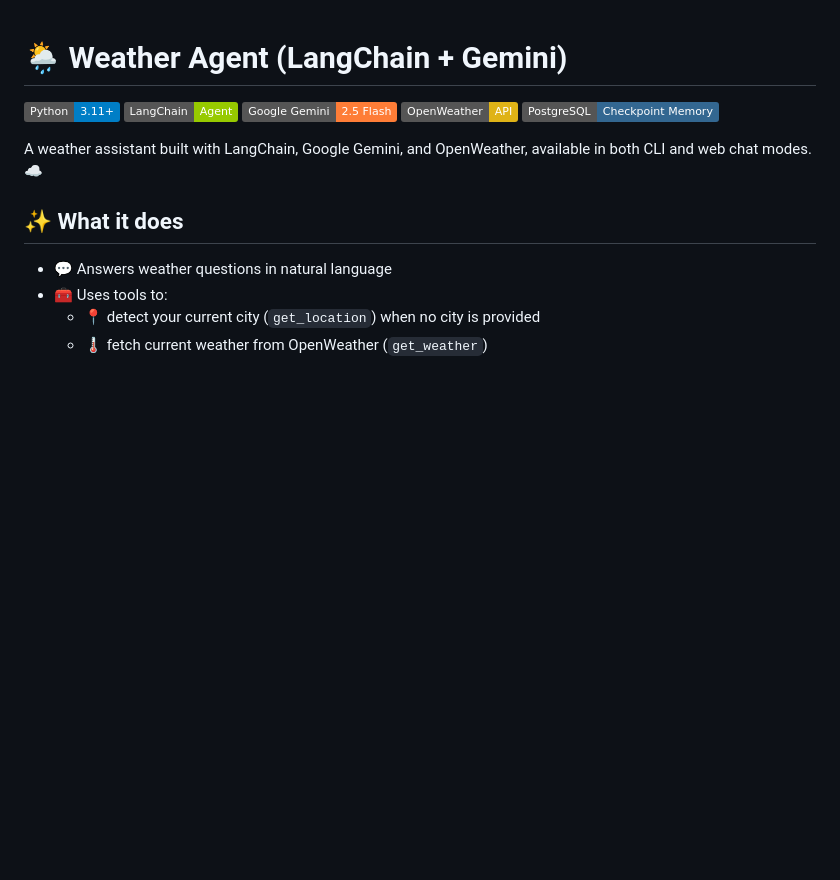
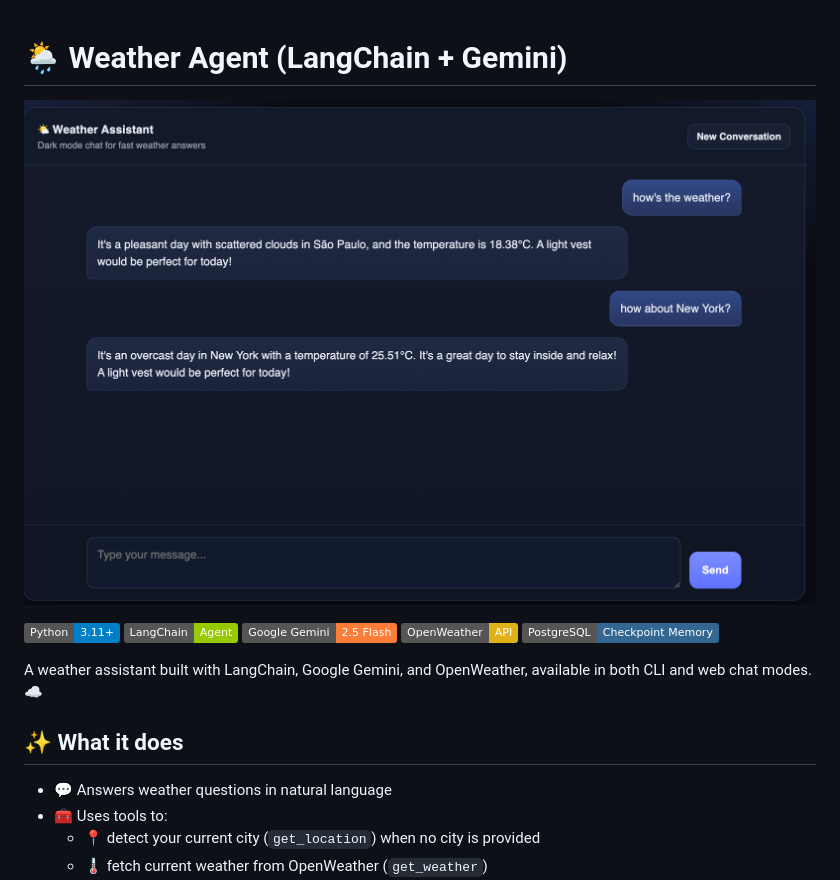
Before and after one commit to rafaelhueb92/weather-ai-agent-langchain, a Markdown page: README.md, the part around the change. Drawn GitHub-style; pictures changed too: images/print_sp_ny.png (added); badges without logos; blank space fills up the shorter version.

Commit message:
update readme with prints and postgress integration working

```diff
--- a/README.md
+++ b/README.md
@@ -1,4 +1,6 @@
 # 🌦️ Weather Agent (LangChain + Gemini)
+
+![Weather Agent Screenshot](images/print_sp_ny.png)
 
 [![Python](https://img.shields.io/badge/Python-3.11%2B-blue)](https://www.python.org/)
 [![LangChain](https://img.shields.io/badge/LangChain-Agent-green)](https://python.langchain.com/)
```
